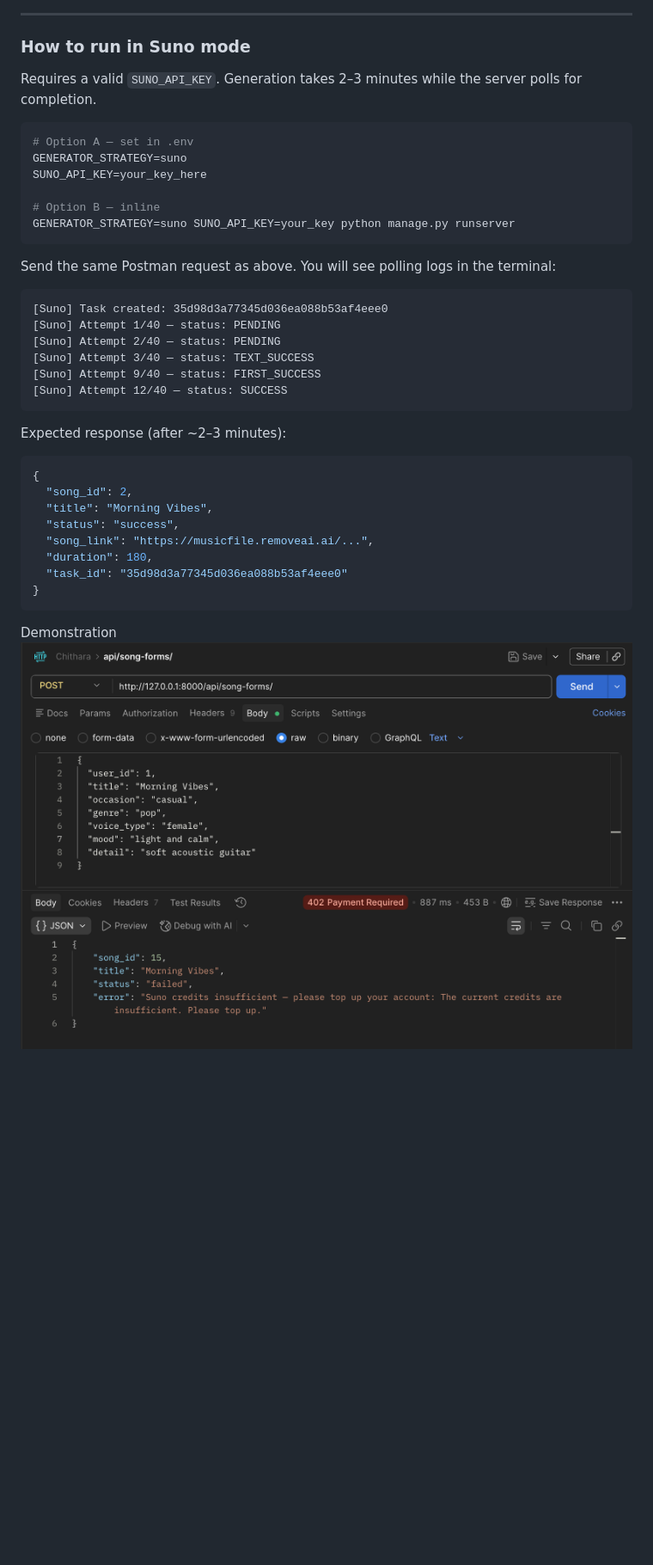
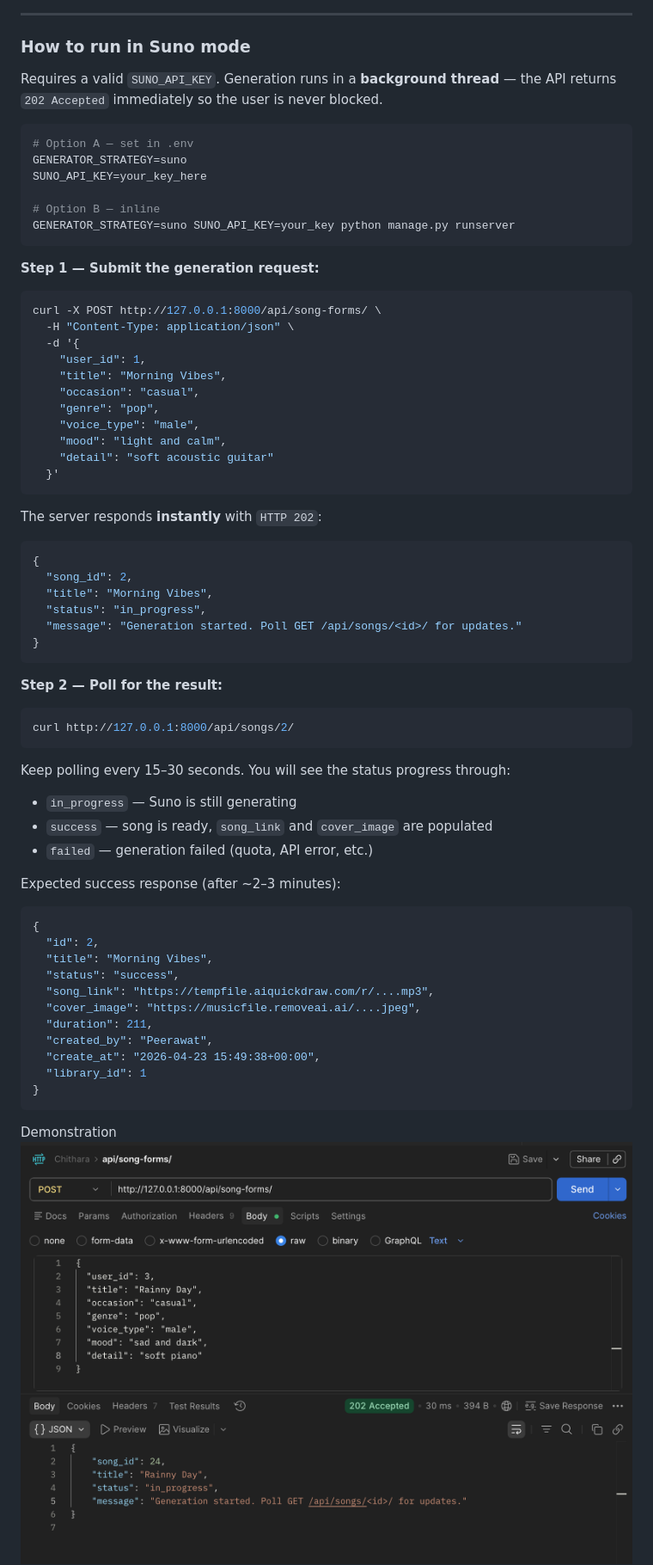
Before and after one commit to peerawattae/Chithara, a Markdown page: README.md, the part around the change printed below. Shown: that part at 86% size. Rendered like a GitHub page; pictures changed too: assets/test_suno_strategy.png; blank space fills up the shorter version.

Commit message:
update README.md on how to test new suno strategy to use background thread

````diff
--- a/README.md
+++ b/README.md
@@ -133,7 +133,7 @@ Demonstration
 
 ### How to run in Suno mode
 
-Requires a valid `SUNO_API_KEY`. Generation takes 2–3 minutes while the server polls for completion.
+Requires a valid `SUNO_API_KEY`. Generation runs in a **background thread** — the API returns `202 Accepted` immediately so the user is never blocked.
 
 ```bash
 # Option A — set in .env
@@ -144,25 +144,53 @@ SUNO_API_KEY=your_key_here
 GENERATOR_STRATEGY=suno SUNO_API_KEY=your_key python manage.py runserver
 ```
 
-Send the same Postman request as above. You will see polling logs in the terminal:
-```
-[Suno] Task created: 35d98d3a77345d036ea088b53af4eee0
-[Suno] Attempt 1/40 — status: PENDING
-[Suno] Attempt 2/40 — status: PENDING
-[Suno] Attempt 3/40 — status: TEXT_SUCCESS
-[Suno] Attempt 9/40 — status: FIRST_SUCCESS
-[Suno] Attempt 12/40 — status: SUCCESS
+**Step 1 — Submit the generation request:**
+```bash
+curl -X POST http://127.0.0.1:8000/api/song-forms/ \
+  -H "Content-Type: application/json" \
+  -d '{
+    "user_id": 1,
+    "title": "Morning Vibes",
+    "occasion": "casual",
+    "genre": "pop",
+    "voice_type": "male",
+    "mood": "light and calm",
+    "detail": "soft acoustic guitar"
+  }'
 ```
 
-Expected response (after ~2–3 minutes):
+The server responds **instantly** with `HTTP 202`:
 ```json
 {
   "song_id": 2,
   "title": "Morning Vibes",
+  "status": "in_progress",
+  "message": "Generation started. Poll GET /api/songs/<id>/ for updates."
+}
+```
+
+**Step 2 — Poll for the result:**
+```bash
+curl http://127.0.0.1:8000/api/songs/2/
+```
+
+Keep polling every 15–30 seconds. You will see the status progress through:
+- `in_progress` — Suno is still generating
+- `success` — song is ready, `song_link` and `cover_image` are populated
+- `failed` — generation failed (quota, API error, etc.)
+
+Expected success response (after ~2–3 minutes):
+```json
+{
+  "id": 2,
+  "title": "Morning Vibes",
   "status": "success",
-  "song_link": "https://musicfile.removeai.ai/...",
-  "duration": 180,
-  "task_id": "35d98d3a77345d036ea088b53af4eee0"
+  "song_link": "https://tempfile.aiquickdraw.com/r/....mp3",
+  "cover_image": "https://musicfile.removeai.ai/....jpeg",
+  "duration": 211,
+  "created_by": "Peerawat",
+  "create_at": "2026-04-23 15:49:38+00:00",
+  "library_id": 1
 }
 ```
 Demonstration
````
Also changed, not shown: other parts of README.md (+1 -0 lines), assets/test_suno_strategy2.png (added).
